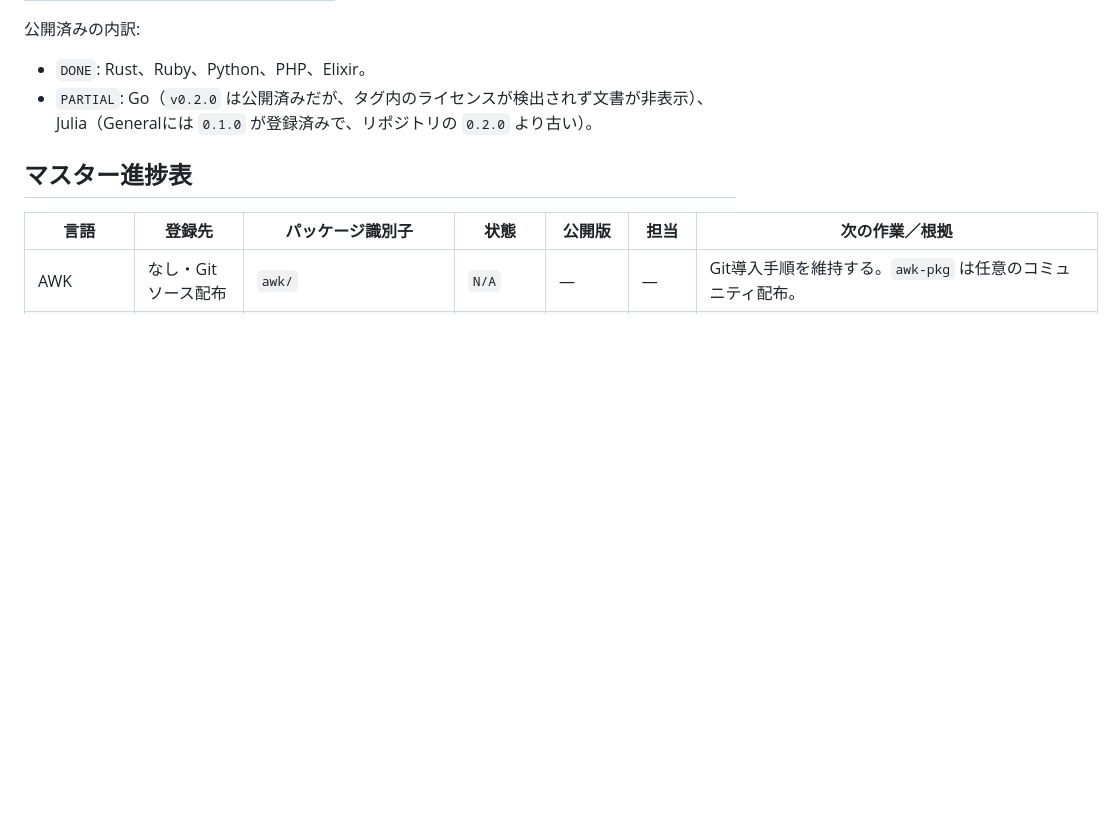
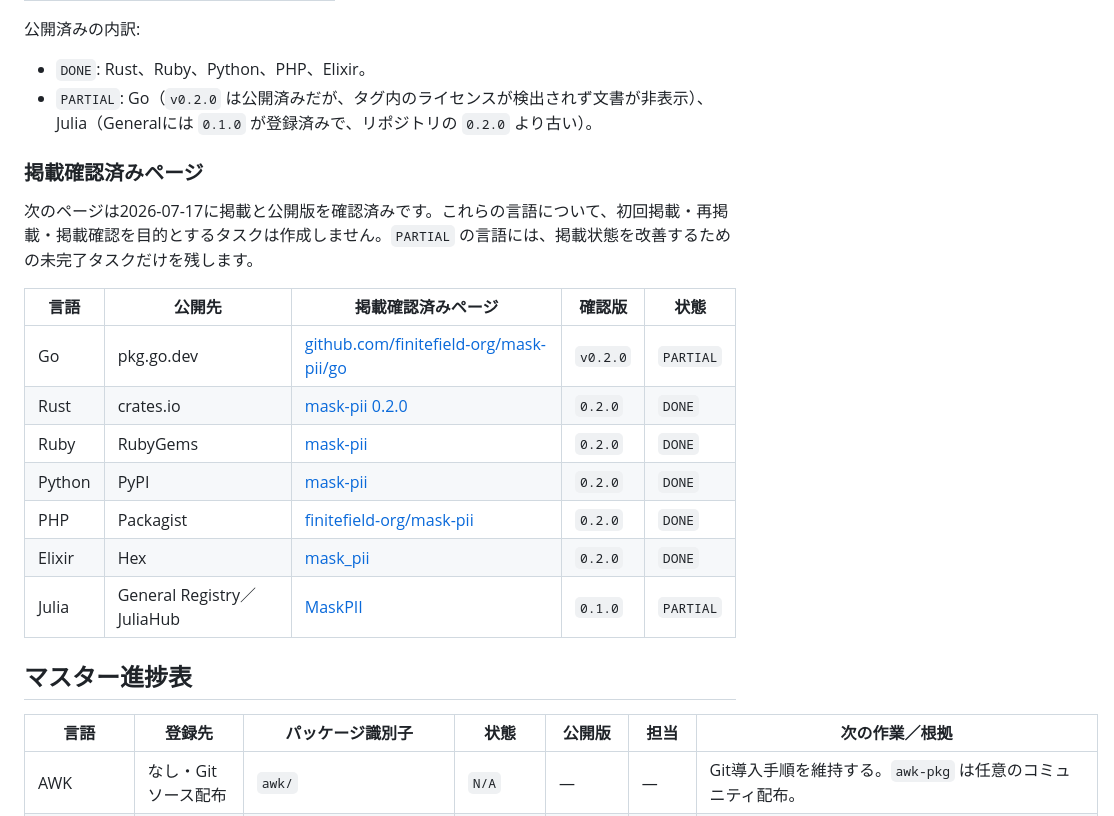
Before and after one commit to finitefield-org/mask-pii, a Markdown page: PUBLISH.md, the part around one of its changes. Rendered like a GitHub page; blank space fills up the shorter version.

```diff
--- a/PUBLISH.md
+++ b/PUBLISH.md
@@ -63,6 +64,20 @@ Gitリポジトリを直接指定して取得するだけで、権威ある公
 
 - `DONE`: Rust、Ruby、Python、PHP、Elixir。
 - `PARTIAL`: Go（`v0.2.0` は公開済みだが、タグ内のライセンスが検出されず文書が非表示）、Julia（Generalには `0.1.0` が登録済みで、リポジトリの `0.2.0` より古い）。
+
+### 掲載確認済みページ
+
+次のページは2026-07-17に掲載と公開版を確認済みです。これらの言語について、初回掲載・再掲載・掲載確認を目的とするタスクは作成しません。`PARTIAL` の言語には、掲載状態を改善するための未完了タスクだけを残します。
+
+| 言語 | 公開先 | 掲載確認済みページ | 確認版 | 状態 |
+| --- | --- | --- | --- | --- |
+| Go | pkg.go.dev | [github.com/finitefield-org/mask-pii/go](https://pkg.go.dev/github.com/finitefield-org/mask-pii/go) | `v0.2.0` | `PARTIAL` |
+| Rust | crates.io | [mask-pii 0.2.0](https://crates.io/crates/mask-pii/0.2.0) | `0.2.0` | `DONE` |
+| Ruby | RubyGems | [mask-pii](https://rubygems.org/gems/mask-pii) | `0.2.0` | `DONE` |
+| Python | PyPI | [mask-pii](https://pypi.org/project/mask-pii/) | `0.2.0` | `DONE` |
+| PHP | Packagist | [finitefield-org/mask-pii](https://packagist.org/packages/finitefield-org/mask-pii) | `0.2.0` | `DONE` |
+| Elixir | Hex | [mask_pii](https://hex.pm/packages/mask_pii) | `0.2.0` | `DONE` |
+| Julia | General Registry／JuliaHub | [MaskPII](https://juliahub.com/ui/Packages/General/MaskPII) | `0.1.0` | `PARTIAL` |
 
 ## マスター進捗表
 
```
Also changed, not shown: other parts of PUBLISH.md (+9 -52 lines).
